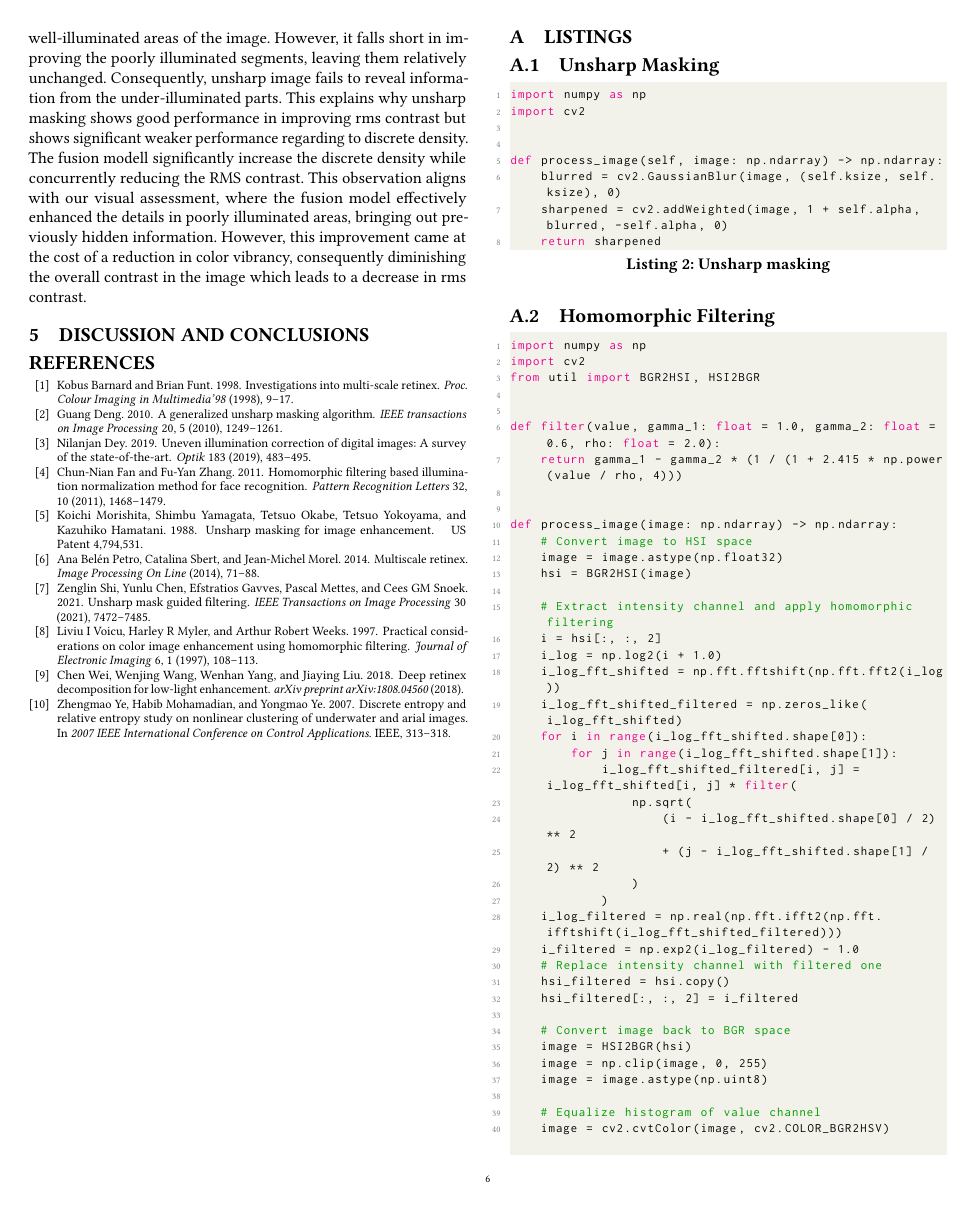
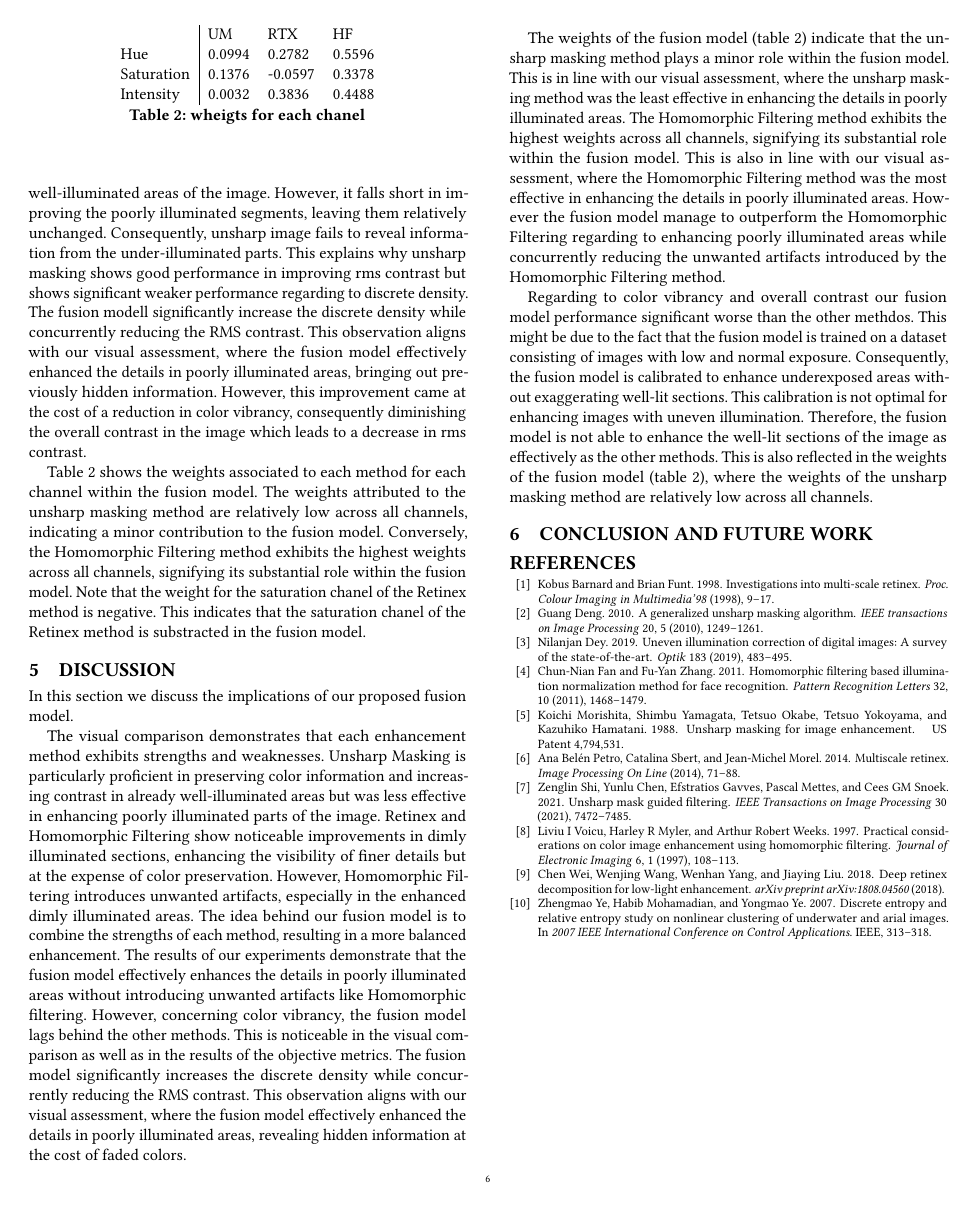
Before and after one commit to CodingTil/eiuie, a LaTeX paper (report/main.tex): page 6 of 7 before the commit and page 6 of 8 after it. Compiled offline with pdfLaTeX.

Commit message:
Discussion

```diff
--- a/report/main.tex
+++ b/report/main.tex
@@ -323,8 +323,39 @@ Table \ref{tab:image_enhancement_measure} presents a comparision of the differen
 To interpret the varying performance results depending on the measure it is essential to understand what each measure represents. The RMS contrast contains information about the pixel variance of the entire images. Consequently, an increase in contrast within specific areas of an image contributes to an overall increase in RMS contrast measure. Discrete density measures the quantity of information encapsulated within the images. As observed in the visual comparision unsharp masking manage to improve the contrast in already well-illuminated areas of the image. However, it falls short in improving the poorly illuminated segments, leaving them relatively unchanged. Consequently, unsharp image fails to reveal information from the under-illuminated parts. This explains why unsharp masking shows good performance in improving rms contrast but shows significant weaker performance regarding to discrete density.
 The fusion modell significantly increase the discrete density while concurrently reducing the RMS contrast. This observation aligns with our visual assessment, where the fusion model effectively enhanced the details in poorly illuminated areas, bringing out previously hidden information. However, this improvement came at the cost of a reduction in color vibrancy, consequently diminishing the overall contrast in the image which leads to a decrease in rms contrast.
 
+\begin{table}
+	\begin{tabular}{l|lll}
+					& UM 	& RTX 		& HF     \\
+		Hue 	  	& 0.0994	& 0.2782	& 0.5596  \\
+		Saturation 	& 0.1376	& -0.0597	& 0.3378  \\
+		Intensity  	& 0.0032	& 0.3836	& 0.4488  \\
 
-\section{Discussion and Conclusions}\label{sec:discussion}
+	\end{tabular}
+	\caption{wheigts for each chanel}
+	\label{tab:weights}
+\end{table}
+
+Table \ref{tab:weights} shows the weights associated to each method for each channel within the fusion model. The weights attributed to the unsharp masking method  are relatively low across all channels, indicating a minor contribution to the fusion model. Conversely, the Homomorphic Filtering method exhibits the highest weights across all channels, signifying its substantial role within the fusion model. Note that the  weight for the saturation chanel of the Retinex method is negative. This indicates that the saturation chanel of the Retinex method is substracted in the fusion model.
+
+
+
+\section{Discussion}\label{sec:discussion}
+In this section we discuss the implications of our proposed fusion model.
+
+The visual comparison demonstrates that each enhancement method exhibits strengths and weaknesses. Unsharp Masking is particularly proficient in preserving color information and increasing contrast in already well-illuminated areas but was less effective in enhancing poorly illuminated parts of the image. Retinex and Homomorphic Filtering show noticeable improvements in dimly illuminated sections, enhancing the visibility of finer details but at the expense of color preservation. However, Homomorphic Filtering introduces unwanted artifacts, especially in the enhanced dimly illuminated areas.
+The idea behind our fusion model is to combine the strengths of each method, resulting in a more balanced enhancement. The results of our experiments demonstrate that the fusion model effectively enhances the details in poorly illuminated areas without introducing unwanted artifacts like Homomorphic filtering. However, concerning color vibrancy, the fusion model lags behind the other methods. This is noticeable in the visual comparison as well as in the results of the objective metrics. The fusion model significantly increases the discrete density while concurrently reducing the RMS contrast. This observation aligns with our visual assessment, where the fusion model effectively enhanced the details in poorly illuminated areas, revealing hidden information at the cost of faded colors.
+
+The weights of the fusion model (table \ref{tab:weights}) indicate that the unsharp masking method plays a minor role within the fusion model. This is in line with our visual assessment, where the unsharp masking method was the least effective in enhancing the details in poorly illuminated areas. The Homomorphic Filtering method exhibits the highest weights across all channels, signifying its substantial role within the fusion model. This is also in line with our visual assessment, where the Homomorphic Filtering method was the most effective in enhancing the details in poorly illuminated areas. However the fusion model manage to outperform the Homomorphic Filtering regarding to enhancing poorly illuminated areas while concurrently reducing the unwanted artifacts introduced by the Homomorphic Filtering method.
+
+Regarding to color vibrancy and overall contrast our fusion model performance significant worse than the other methdos. This might be due to the fact that the fusion model is trained on a dataset consisting of images with low and normal exposure. Consequently, the fusion model is calibrated to enhance underexposed areas without exaggerating well-lit sections. This calibration is not optimal for enhancing images with uneven illumination. Therefore, the fusion model is not able to enhance the well-lit sections of the image as effectively as the other methods. This is also reflected in the weights of the fusion model (table \ref{tab:weights}), where the weights of the unsharp masking method are relatively low across all channels.
+
+\section{Conclusion and future work}\label{sec:conclusion}
+
+
+
+
+
+
 
 
 %%
```
